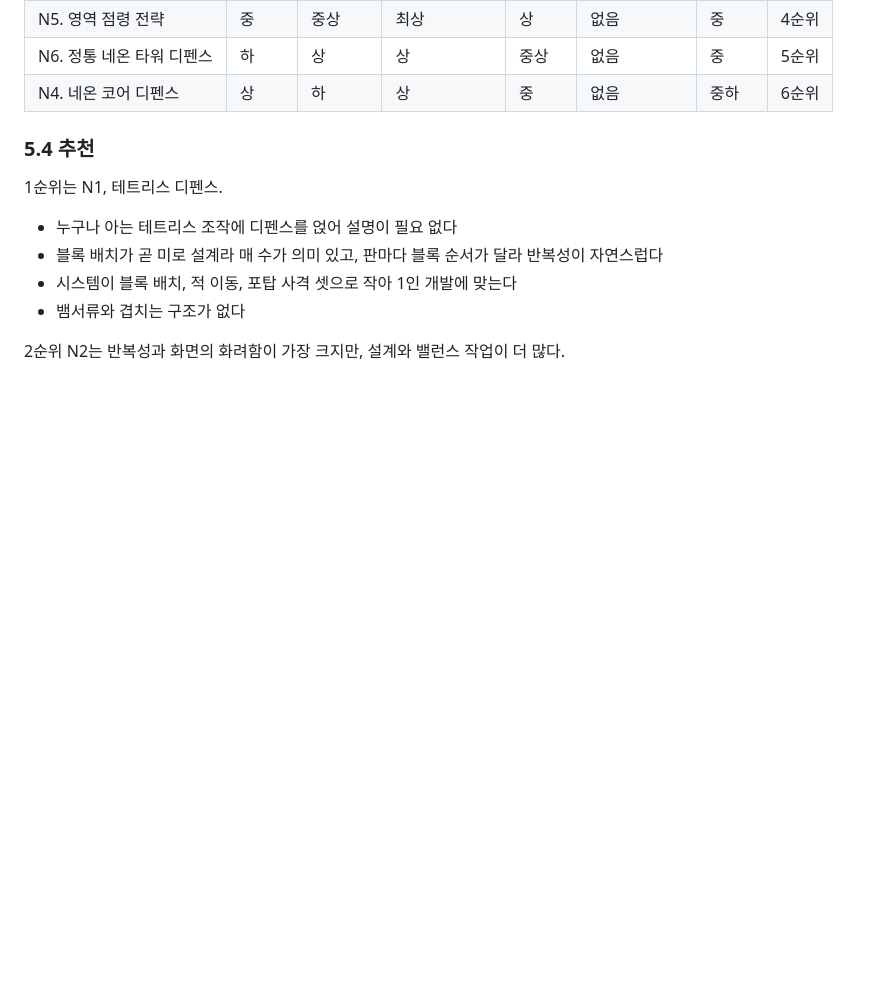
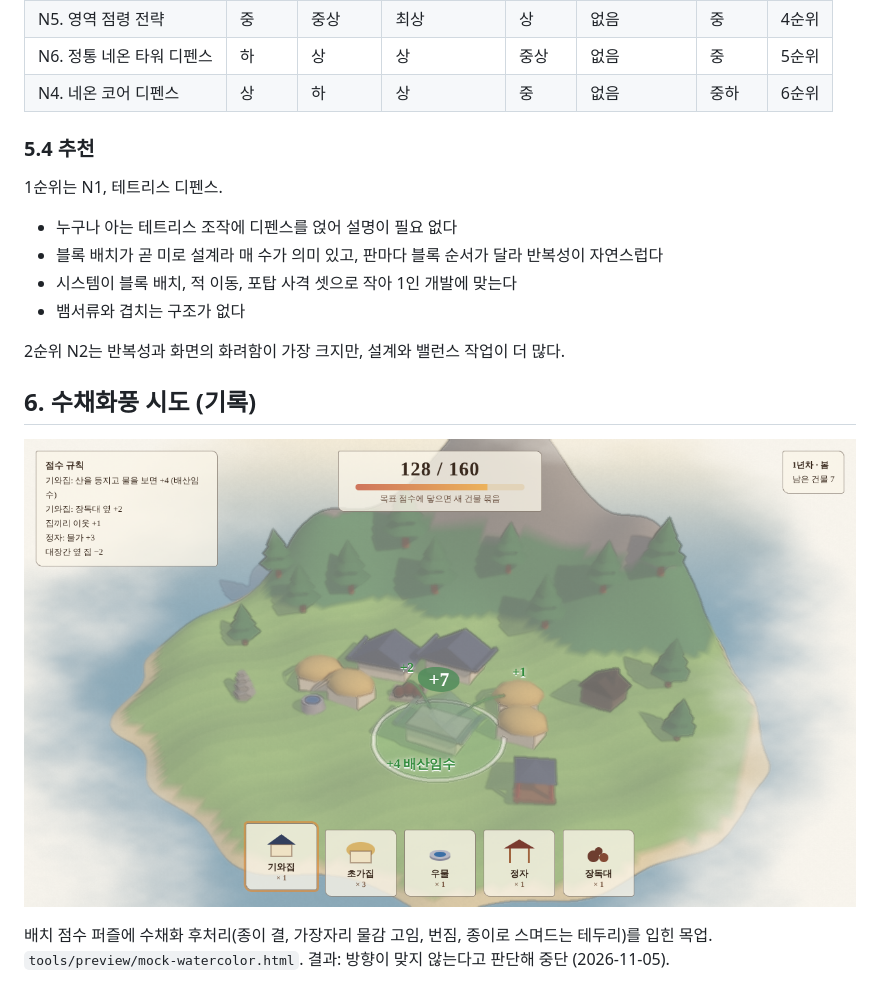
Before and after one commit to myLim820206/ProjectB, a Markdown page: docs/08-shape-concepts.md, the part around the change. Rendered like a GitHub page; pictures changed too: docs/images/mock-placement-watercolor.png (added); blank space fills up the shorter version.

Commit message:
preview: 마을짓기 수채화풍 목업 (기록용, 방향 중단)
Co-Authored-By: Claude Opus 5.5 <noreply@anthropic.com>
Claude-Session: https://claude.ai/code/session_016SHfTFKWnAwehWcokYQwXR

```diff
--- a/docs/08-shape-concepts.md
+++ b/docs/08-shape-concepts.md
@@ -155,3 +155,10 @@
 - 뱀서류와 겹치는 구조가 없다
 
 2순위 N2는 반복성과 화면의 화려함이 가장 크지만, 설계와 밸런스 작업이 더 많다.
+
+## 6. 수채화풍 시도 (기록)
+
+![수채화풍 목업](images/mock-placement-watercolor.png)
+
+배치 점수 퍼즐에 수채화 후처리(종이 결, 가장자리 물감 고임, 번짐, 종이로 스며드는 테두리)를 입힌 목업. `tools/preview/mock-watercolor.html`.
+결과: 방향이 맞지 않는다고 판단해 중단 (2026-11-05).
```
Also changed, not shown: 2 other files.
